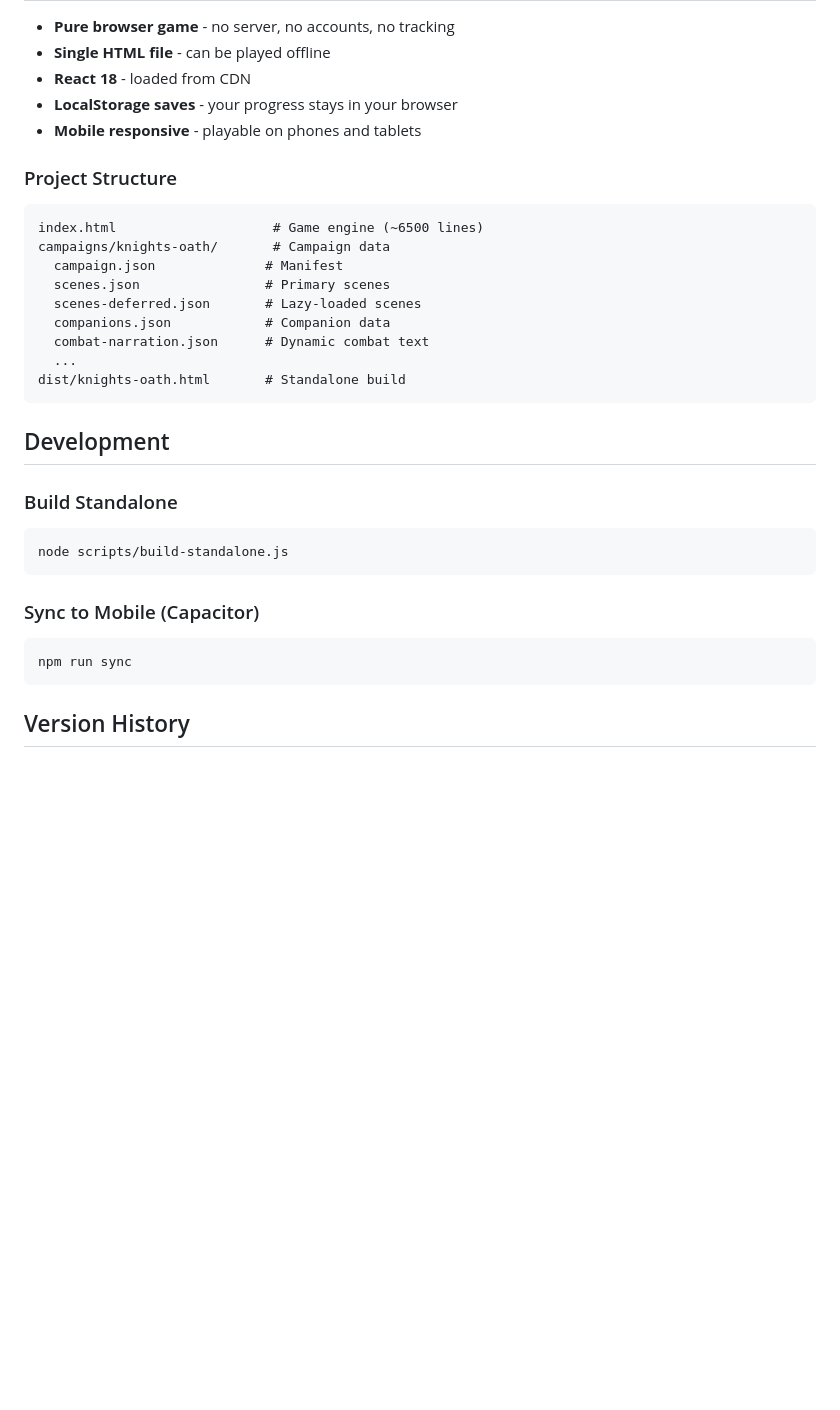
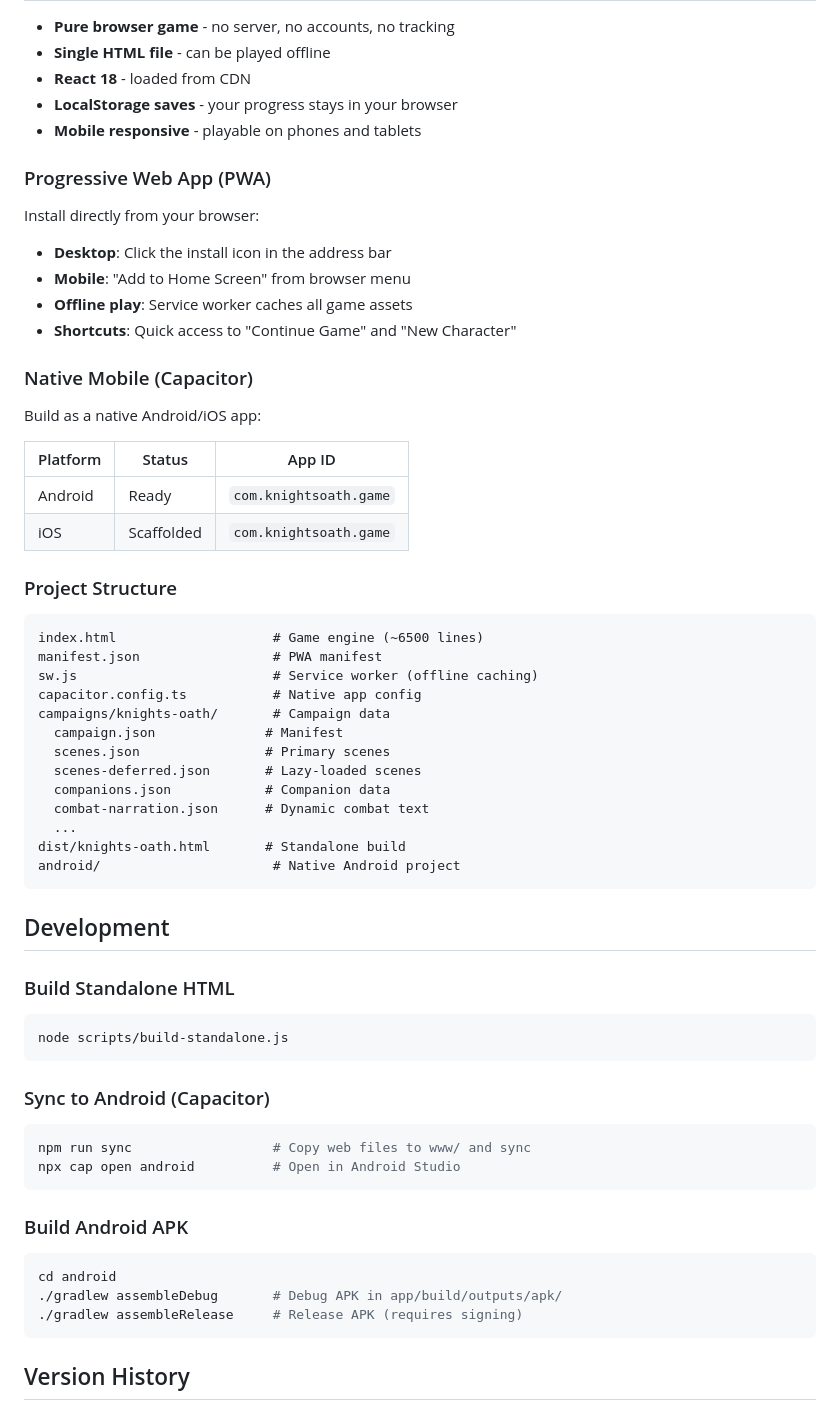
Before and after one commit to jskriptz/knights-oath, a Markdown page: README.md, the part around the change. Rendered like a GitHub page; blank space fills up the shorter version.

Commit message:
Add PWA and Capacitor docs to README

````diff
--- a/README.md
+++ b/README.md
@@ -49,9 +49,29 @@ The game features a dark fantasy aesthetic with gold accents, dynamic combat UI,
 - **LocalStorage saves** - your progress stays in your browser
 - **Mobile responsive** - playable on phones and tablets
 
+### Progressive Web App (PWA)
+
+Install directly from your browser:
+- **Desktop**: Click the install icon in the address bar
+- **Mobile**: "Add to Home Screen" from browser menu
+- **Offline play**: Service worker caches all game assets
+- **Shortcuts**: Quick access to "Continue Game" and "New Character"
+
+### Native Mobile (Capacitor)
+
+Build as a native Android/iOS app:
+
+| Platform | Status | App ID |
+|----------|--------|--------|
+| Android | Ready | `com.knightsoath.game` |
+| iOS | Scaffolded | `com.knightsoath.game` |
+
 ### Project Structure
 ```
 index.html                    # Game engine (~6500 lines)
+manifest.json                 # PWA manifest
+sw.js                         # Service worker (offline caching)
+capacitor.config.ts           # Native app config
 campaigns/knights-oath/       # Campaign data
   campaign.json              # Manifest
   scenes.json                # Primary scenes
@@ -60,18 +80,27 @@ campaigns/knights-oath/       # Campaign data
   combat-narration.json      # Dynamic combat text
   ...
 dist/knights-oath.html       # Standalone build
+android/                      # Native Android project
 ```
 
 ## Development
 
-### Build Standalone
+### Build Standalone HTML
 ```bash
 node scripts/build-standalone.js
 ```
 
-### Sync to Mobile (Capacitor)
+### Sync to Android (Capacitor)
 ```bash
-npm run sync
+npm run sync                  # Copy web files to www/ and sync
+npx cap open android          # Open in Android Studio
+```
+
+### Build Android APK
+```bash
+cd android
+./gradlew assembleDebug       # Debug APK in app/build/outputs/apk/
+./gradlew assembleRelease     # Release APK (requires signing)
 ```
 
 ## Version History
````
